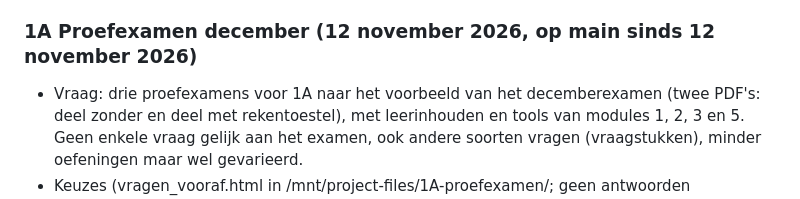
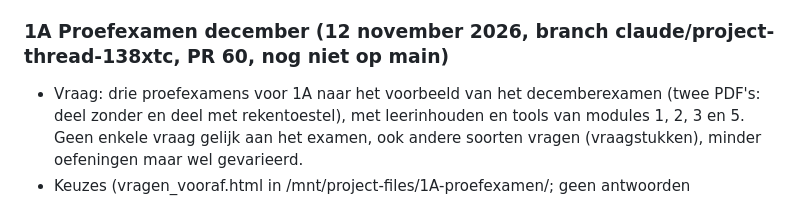
Before and after one commit to campus-lievegem-wiskunde/eerste-graad, a Markdown page: docs/Overdracht_oefenplatform_wiskunde_Campus_Lievegem.md, the part around the change. GitHub-like rendering.

Commit message:
Overdracht: proefexamen staat in PR 60
Co-Authored-By: Claude Opus 5.5 <noreply@anthropic.com>
Claude-Session: https://claude.ai/code/session_01Nu2xqPXHKPKitr89WShUTp

```diff
--- a/docs/Overdracht_oefenplatform_wiskunde_Campus_Lievegem.md
+++ b/docs/Overdracht_oefenplatform_wiskunde_Campus_Lievegem.md
@@ -768,7 +768,7 @@ Evaluatie van de drie modules volgens de afspraken Eén oefening op één scherm
 - **Eigenschappen aangevuld (1 november 2026, vraag van de beheerder):** elke eigenschap heeft eerst een ontdekkaart (eerst uitrekenen, dan verschijnt de regel met de naam): Mag je wisselen?, Mag je schakelen?, Het neutraal element, Het symmetrisch element, Het opslorpend element. Daarna pas de gemengde kaarten. De vaktermen commutatief (wisseleigenschap) en associatief (schakeleigenschap) staan in de regel, de tip, het spiekbriefje en de keuzes van Welke eigenschap?.
   - Controle: Zoek de fout-generatoren 300 keer gemaakt (de foute regel verschilt altijd van de juiste); alle kaarten op 1280 en 400 pixels zonder fouten of overloop; wisselen, rechthoekmodel, letters, quiz en verbeteren van een lege proeftoets (0 / 20) doorgespeeld.
 
-### 1A Proefexamen december (12 november 2026, op main sinds 12 november 2026)
+### 1A Proefexamen december (12 november 2026, branch claude/project-thread-138xtc, PR 60, nog niet op main)
 
 - Vraag: drie proefexamens voor 1A naar het voorbeeld van het decemberexamen (twee PDF's: deel zonder en deel met rekentoestel), met leerinhouden en tools van modules 1, 2, 3 en 5. Geen enkele vraag gelijk aan het examen, ook andere soorten vragen (vraagstukken), minder oefeningen maar wel gevarieerd.
 - Keuzes (vragen_vooraf.html in /mnt/project-files/1A-proefexamen/; geen antwoorden ontvangen, dus alles zoals aanbevolen): tegel achteraan in 1A/modules, site-id **1a-pex**, prefix **1a_pex_dec_v1_**, map 1A/modules/proefexamen-december. Onderdelen toets1, toets2, toets3 ("Proefexamen 1 tot 3" in het menu links). Elk examen heeft twee tabbladen: **Deel 1** zonder rekentoestel (de TI-30XB-knop is verborgen) en **Deel 2** met rekentoestel, elk 10 vragen (samen ongeveer 43 punten, richttijd per deel bovenaan).
```
